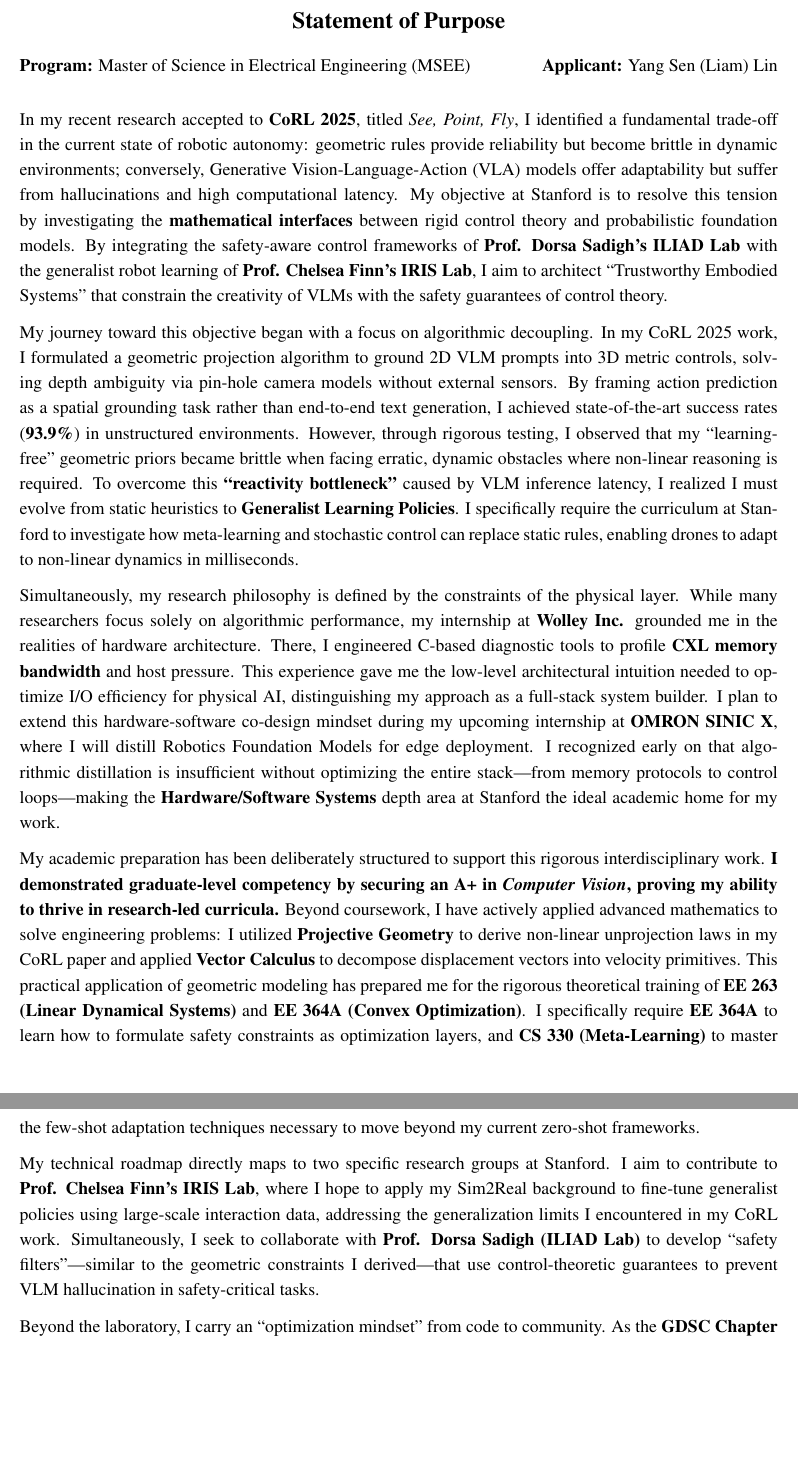
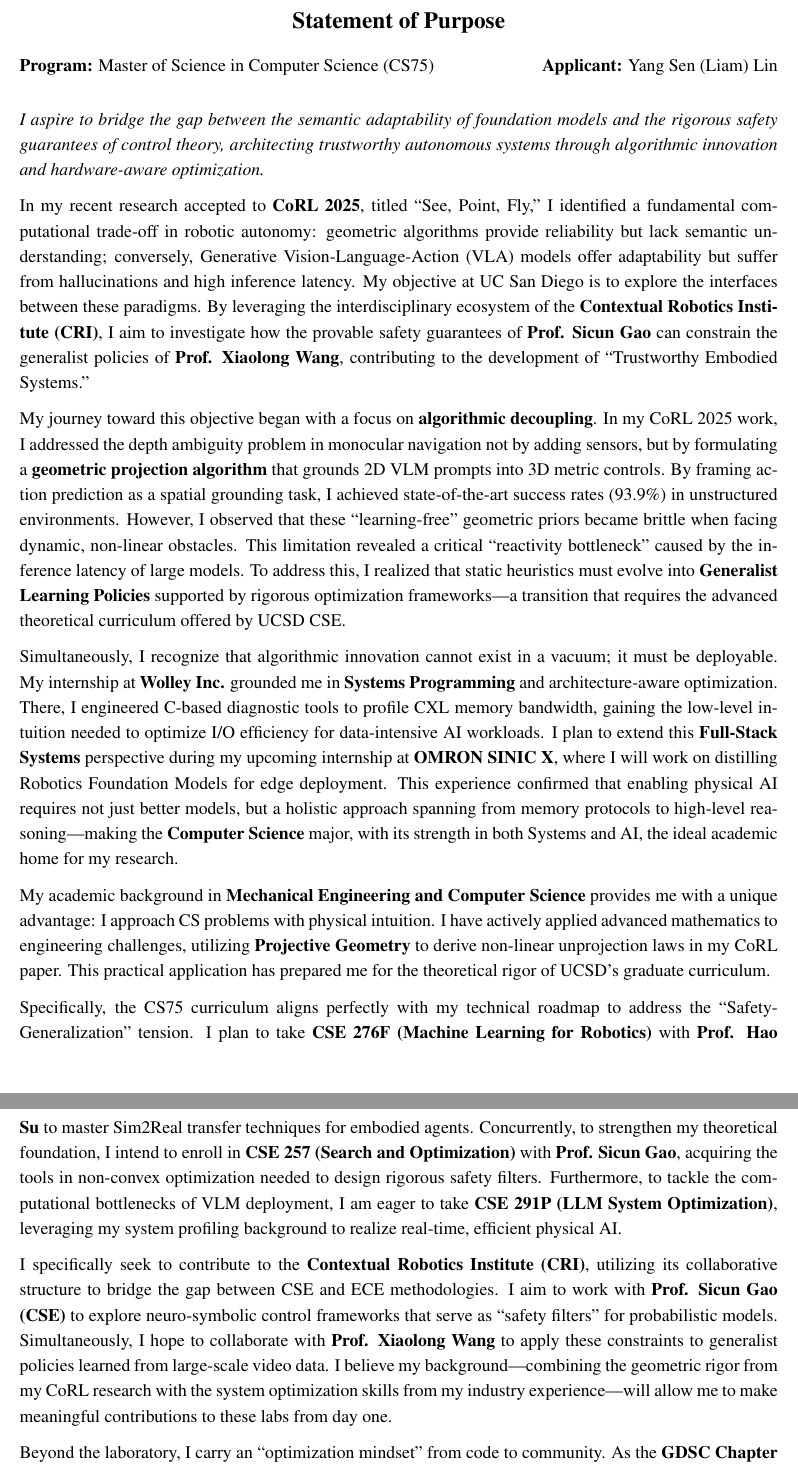
Before and after one commit to tommy60718/CV, a LaTeX document (SOP.tex): two parts of pages 1 and 2 of 2, joined at a grey line, cut so that both start at the same text, the shorter picture padded with empty space. Compiled offline with pdfLaTeX.

Commit message:
ucsd init

```diff
--- a/SOP.tex
+++ b/SOP.tex
@@ -16,22 +16,24 @@
 \begin{center}
     {\Large \textbf{Statement of Purpose}} \\
     \vspace{1em}
-    \textbf{Program:} Master of Science in Electrical Engineering (MSEE) \hfill \textbf{Applicant:} Yang Sen (Liam) Lin
+    \textbf{Program:} Master of Science in Computer Science (CS75) \hfill \textbf{Applicant:} Yang Sen (Liam) Lin
 \end{center}
 \vspace{1em}
 
-% Body Paragraphs
+\textit{I aspire to bridge the gap between the semantic adaptability of foundation models and the rigorous safety guarantees of control theory, architecting trustworthy autonomous systems through algorithmic innovation and hardware-aware optimization.}
 
-In my recent research accepted to \textbf{CoRL 2025}, titled \emph{See, Point, Fly}, I identified a fundamental trade-off in the current state of robotic autonomy: geometric rules provide reliability but become brittle in dynamic environments; conversely, Generative Vision-Language-Action (VLA) models offer adaptability but suffer from hallucinations and high computational latency. My objective at Stanford is to resolve this tension by investigating the \textbf{mathematical interfaces} between rigid control theory and probabilistic foundation models. By integrating the safety-aware control frameworks of \textbf{Prof. Dorsa Sadigh’s ILIAD Lab} with the generalist robot learning of \textbf{Prof. Chelsea Finn’s IRIS Lab}, I aim to architect ``Trustworthy Embodied Systems'' that constrain the creativity of VLMs with the safety guarantees of control theory.
+In my recent research accepted to \textbf{CoRL 2025}, titled ``See, Point, Fly,'' I identified a fundamental computational trade-off in robotic autonomy: geometric algorithms provide reliability but lack semantic understanding; conversely, Generative Vision-Language-Action (VLA) models offer adaptability but suffer from hallucinations and high inference latency. My objective at UC San Diego is to explore the interfaces between these paradigms. By leveraging the interdisciplinary ecosystem of the \textbf{Contextual Robotics Institute (CRI)}, I aim to investigate how the provable safety guarantees of \textbf{Prof. Sicun Gao} can constrain the generalist policies of \textbf{Prof. Xiaolong Wang}, contributing to the development of ``Trustworthy Embodied Systems.''
 
-My journey toward this objective began with a focus on algorithmic decoupling. In my CoRL 2025 work, I formulated a geometric projection algorithm to ground 2D VLM prompts into 3D metric controls, solving depth ambiguity via pin-hole camera models without external sensors. By framing action prediction as a spatial grounding task rather than end-to-end text generation, I achieved state-of-the-art success rates (\textbf{93.9\%}) in unstructured environments. However, through rigorous testing, I observed that my ``learning-free'' geometric priors became brittle when facing erratic, dynamic obstacles where non-linear reasoning is required. To overcome this \textbf{``reactivity bottleneck''} caused by VLM inference latency, I realized I must evolve from static heuristics to \textbf{Generalist Learning Policies}. I specifically require the curriculum at Stanford to investigate how meta-learning and stochastic control can replace static rules, enabling drones to adapt to non-linear dynamics in milliseconds.
+My journey toward this objective began with a focus on \textbf{algorithmic decoupling}. In my CoRL 2025 work, I addressed the depth ambiguity problem in monocular navigation not by adding sensors, but by formulating a \textbf{geometric projection algorithm} that grounds 2D VLM prompts into 3D metric controls. By framing action prediction as a spatial grounding task, I achieved state-of-the-art success rates (93.9\%) in unstructured environments. However, I observed that these ``learning-free'' geometric priors became brittle when facing dynamic, non-linear obstacles. This limitation revealed a critical ``reactivity bottleneck'' caused by the inference latency of large models. To address this, I realized that static heuristics must evolve into \textbf{Generalist Learning Policies} supported by rigorous optimization frameworks—a transition that requires the advanced theoretical curriculum offered by UCSD CSE.
 
-Simultaneously, my research philosophy is defined by the constraints of the physical layer. While many researchers focus solely on algorithmic performance, my internship at \textbf{Wolley Inc.} grounded me in the realities of hardware architecture. There, I engineered C-based diagnostic tools to profile \textbf{CXL memory bandwidth} and host pressure. This experience gave me the low-level architectural intuition needed to optimize I/O efficiency for physical AI, distinguishing my approach as a full-stack system builder. I plan to extend this hardware-software co-design mindset during my upcoming internship at \textbf{OMRON SINIC X}, where I will distill Robotics Foundation Models for edge deployment. I recognized early on that algorithmic distillation is insufficient without optimizing the entire stack—from memory protocols to control loops—making the \textbf{Hardware/Software Systems} depth area at Stanford the ideal academic home for my work.
+Simultaneously, I recognize that algorithmic innovation cannot exist in a vacuum; it must be deployable. My internship at \textbf{Wolley Inc.} grounded me in \textbf{Systems Programming} and architecture-aware optimization. There, I engineered C-based diagnostic tools to profile CXL memory bandwidth, gaining the low-level intuition needed to optimize I/O efficiency for data-intensive AI workloads. I plan to extend this \textbf{Full-Stack Systems} perspective during my upcoming internship at \textbf{OMRON SINIC X}, where I will work on distilling Robotics Foundation Models for edge deployment. This experience confirmed that enabling physical AI requires not just better models, but a holistic approach spanning from memory protocols to high-level reasoning—making the \textbf{Computer Science} major, with its strength in both Systems and AI, the ideal academic home for my research.
 
-My academic preparation has been deliberately structured to support this rigorous interdisciplinary work. \textbf{I demonstrated graduate-level competency by securing an A+ in \emph{Computer Vision}, proving my ability to thrive in research-led curricula.} Beyond coursework, I have actively applied advanced mathematics to solve engineering problems: I utilized \textbf{Projective Geometry} to derive non-linear unprojection laws in my CoRL paper and applied \textbf{Vector Calculus} to decompose displacement vectors into velocity primitives. This practical application of geometric modeling has prepared me for the rigorous theoretical training of \textbf{EE 263 (Linear Dynamical Systems)} and \textbf{EE 364A (Convex Optimization)}. I specifically require \textbf{EE 364A} to learn how to formulate safety constraints as optimization layers, and \textbf{CS 330 (Meta-Learning)} to master the few-shot adaptation techniques necessary to move beyond my current zero-shot frameworks.
+My academic background in \textbf{Mechanical Engineering and Computer Science} provides me with a unique advantage: I approach CS problems with physical intuition. I have actively applied advanced mathematics to engineering challenges, utilizing \textbf{Projective Geometry} to derive non-linear unprojection laws in my CoRL paper. This practical application has prepared me for the theoretical rigor of UCSD’s graduate curriculum.
 
-My technical roadmap directly maps to two specific research groups at Stanford. I aim to contribute to \textbf{Prof. Chelsea Finn’s IRIS Lab}, where I hope to apply my Sim2Real background to fine-tune generalist policies using large-scale interaction data, addressing the generalization limits I encountered in my CoRL work. Simultaneously, I seek to collaborate with \textbf{Prof. Dorsa Sadigh (ILIAD Lab)} to develop ``safety filters''—similar to the geometric constraints I derived—that use control-theoretic guarantees to prevent VLM hallucination in safety-critical tasks.
+Specifically, the CS75 curriculum aligns perfectly with my technical roadmap to address the ``Safety-Generalization'' tension. I plan to take \textbf{CSE 276F (Machine Learning for Robotics)} with \textbf{Prof. Hao Su} to master Sim2Real transfer techniques for embodied agents. Concurrently, to strengthen my theoretical foundation, I intend to enroll in \textbf{CSE 257 (Search and Optimization)} with \textbf{Prof. Sicun Gao}, acquiring the tools in non-convex optimization needed to design rigorous safety filters. Furthermore, to tackle the computational bottlenecks of VLM deployment, I am eager to take \textbf{CSE 291P (LLM System Optimization)}, leveraging my system profiling background to realize real-time, efficient physical AI.
 
-Beyond the laboratory, I carry an ``optimization mindset'' from code to community. As the \textbf{GDSC Chapter Lead}, I directed 24 members to bridge the gap between academic theory and industry practice, organizing workshops that impacted over 40 student developers. I aim to bring this leadership to the Stanford community, fostering collaboration between EE and CS cohorts. My long-term goal is to lead the R\&D of \textbf{Ubiquitous Physical AI}. The Stanford MSEE will transform me from a robotics engineer who builds working prototypes into a \textbf{Computational Systems Architect} capable of defining the safety guarantees required to deploy autonomous agents at a global scale.
+I specifically seek to contribute to the \textbf{Contextual Robotics Institute (CRI)}, utilizing its collaborative structure to bridge the gap between CSE and ECE methodologies. I aim to work with \textbf{Prof. Sicun Gao (CSE)} to explore neuro-symbolic control frameworks that serve as ``safety filters'' for probabilistic models. Simultaneously, I hope to collaborate with \textbf{Prof. Xiaolong Wang} to apply these constraints to generalist policies learned from large-scale video data. I believe my background—combining the geometric rigor from my CoRL research with the system optimization skills from my industry experience—will allow me to make meaningful contributions to these labs from day one.
+
+Beyond the laboratory, I carry an ``optimization mindset'' from code to community. As the \textbf{GDSC Chapter Lead}, I directed 24 members to bridge the gap between academic theory and industry practice, organizing workshops that impacted over 40 student developers. I aim to bring this leadership to the UCSD community, fostering collaboration between theoretical CS and applied robotics cohorts. My long-term goal is to lead the R\&D of Ubiquitous Physical AI, transforming from a researcher who builds working prototypes into a \textbf{Computational Systems Architect} capable of defining the safety guarantees required to deploy autonomous agents at a global scale.
 
 \end{document}
```
Also changed, not shown: Stanford_1202_SOP.pdf (deleted), Stanford_MSEE_CV_1202_YangSenLin.pdf (deleted), UCSD_MSCS_CV_1209_YangSenLin.pdf (added), UCSD_MSCS_SOP_1217_YangSenLin.pdf (added), 1 other file.
